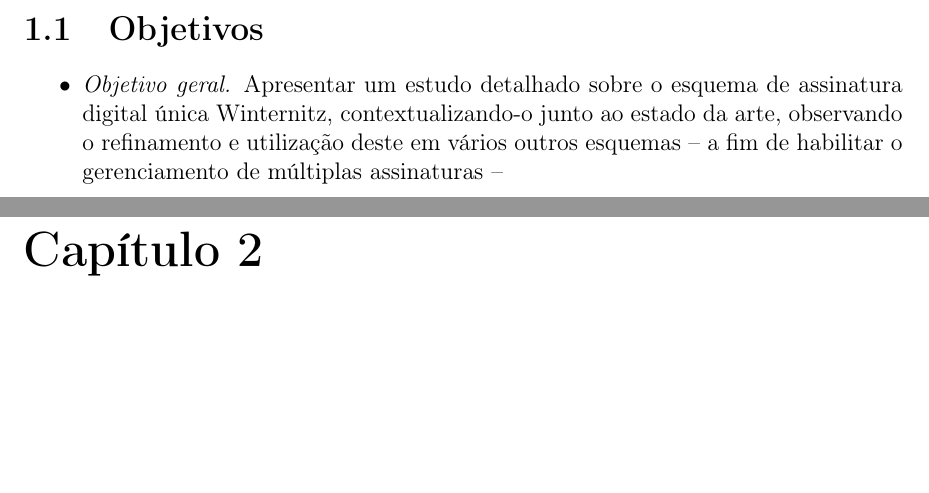
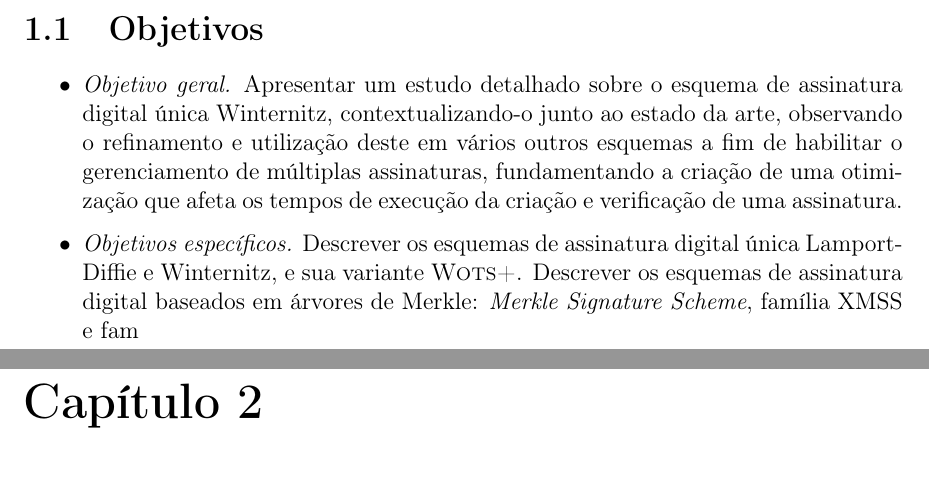
Before and after one commit to zambonin/bsc, a LaTeX document (bsc.tex): two parts of pages 3 and 4 of 11, joined at a grey line, cut so that both start at the same text, the shorter picture padded with empty space. Compiled offline with pdfLaTeX.

Commit message:
sharelatex: update bsc.tex from r332 to r525

```diff
--- a/bsc.tex
+++ b/bsc.tex
@@ -137,7 +137,14 @@ destes algoritmos.
 \item \emph{Objetivo geral.} Apresentar um estudo detalhado sobre o esquema de
     assinatura digital única Winternitz, contextualizando-o junto ao estado da
     arte, observando o refinamento e utilização deste em vários outros esquemas
-    -- a fim de habilitar o gerenciamento de múltiplas assinaturas --
+    a fim de habilitar o gerenciamento de múltiplas assinaturas, fundamentando
+    a criação de uma otimização que afeta os tempos de execução da criação e
+    verificação de uma assinatura.
+
+\item \emph{Objetivos específicos.} Descrever os esquemas de assinatura digital
+    única Lamport-Diffie e Winternitz, e sua variante \textsc{Wots+}. Descrever
+    os esquemas de assinatura digital baseados em árvores de Merkle: \emph{Merkle
+    Signature Scheme}, família XMSS e fam
 
 \end{itemize}
 
```
